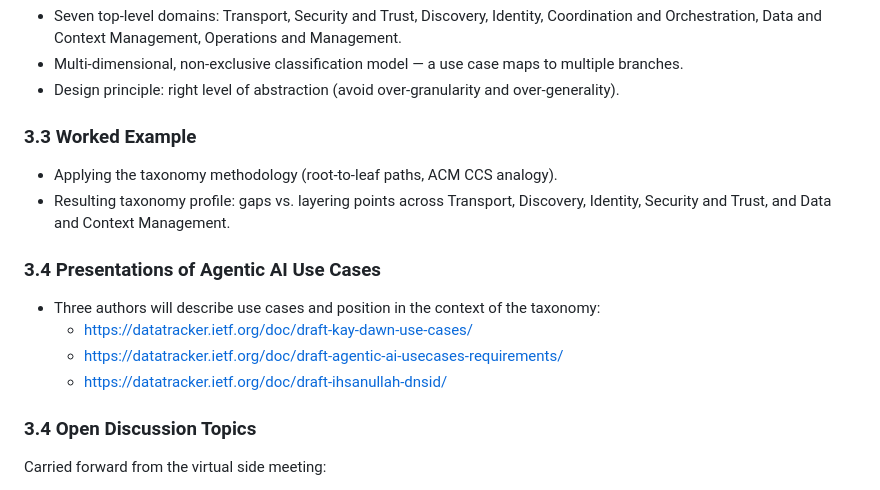
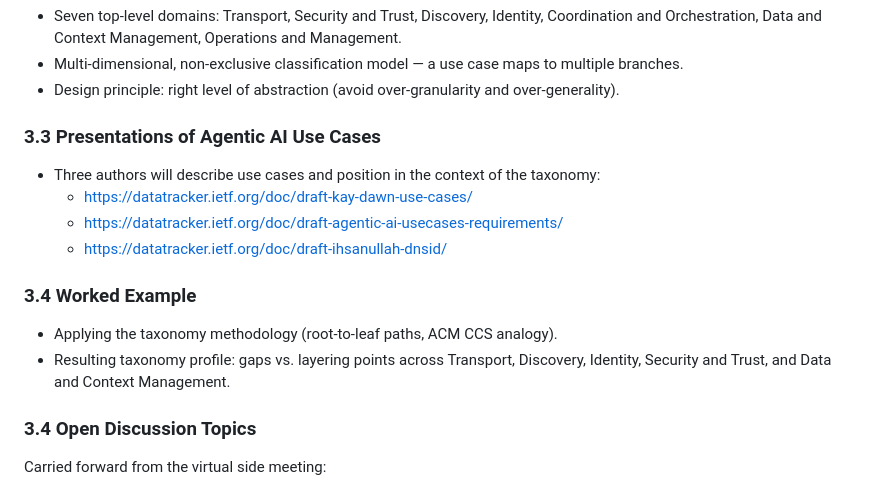
Before and after one commit to giralt/draft-scrm-aiproto-usecases, a Markdown page: meetings/IETF-126-side-meeting/IETF-126-side-meeting-agentic-ai-taxonomy-agenda.md, the part around the change. Drawn GitHub-style.

```diff
--- a/meetings/IETF-126-side-meeting/IETF-126-side-meeting-agentic-ai-taxonomy-agenda.md
+++ b/meetings/IETF-126-side-meeting/IETF-126-side-meeting-agentic-ai-taxonomy-agenda.md
@@ -40,16 +40,16 @@ Follow up on the [IETF 125 side meeting](https://github.com/giralt/draft-scrm-ai
 - Multi-dimensional, non-exclusive classification model — a use case maps to multiple branches.
 - Design principle: right level of abstraction (avoid over-granularity and over-generality).
 
-### 3.3 Worked Example
-- Applying the taxonomy methodology (root-to-leaf paths, ACM CCS analogy).
-- Resulting taxonomy profile: gaps vs. layering points across Transport, Discovery, Identity, Security and Trust, and Data and Context Management.
-
-### 3.4 Presentations of Agentic AI Use Cases
+### 3.3 Presentations of Agentic AI Use Cases
 
 - Three authors will describe use cases and position in the context of the taxonomy:
     - https://datatracker.ietf.org/doc/draft-kay-dawn-use-cases/
     - https://datatracker.ietf.org/doc/draft-agentic-ai-usecases-requirements/
     - https://datatracker.ietf.org/doc/draft-ihsanullah-dnsid/
+
+### 3.4 Worked Example
+- Applying the taxonomy methodology (root-to-leaf paths, ACM CCS analogy).
+- Resulting taxonomy profile: gaps vs. layering points across Transport, Discovery, Identity, Security and Trust, and Data and Context Management.
 
 ### 3.4 Open Discussion Topics
 Carried forward from the virtual side meeting:
```
